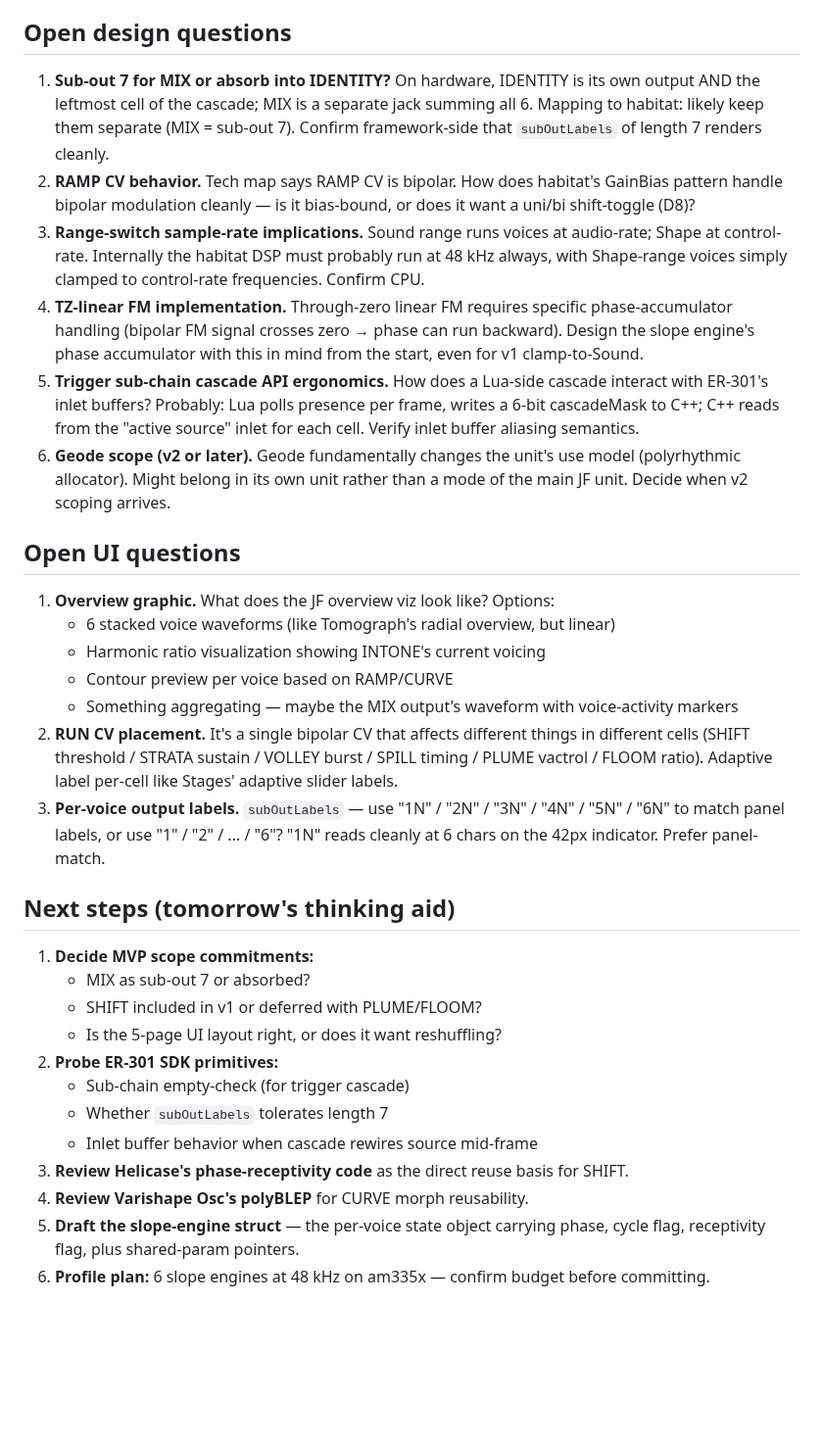
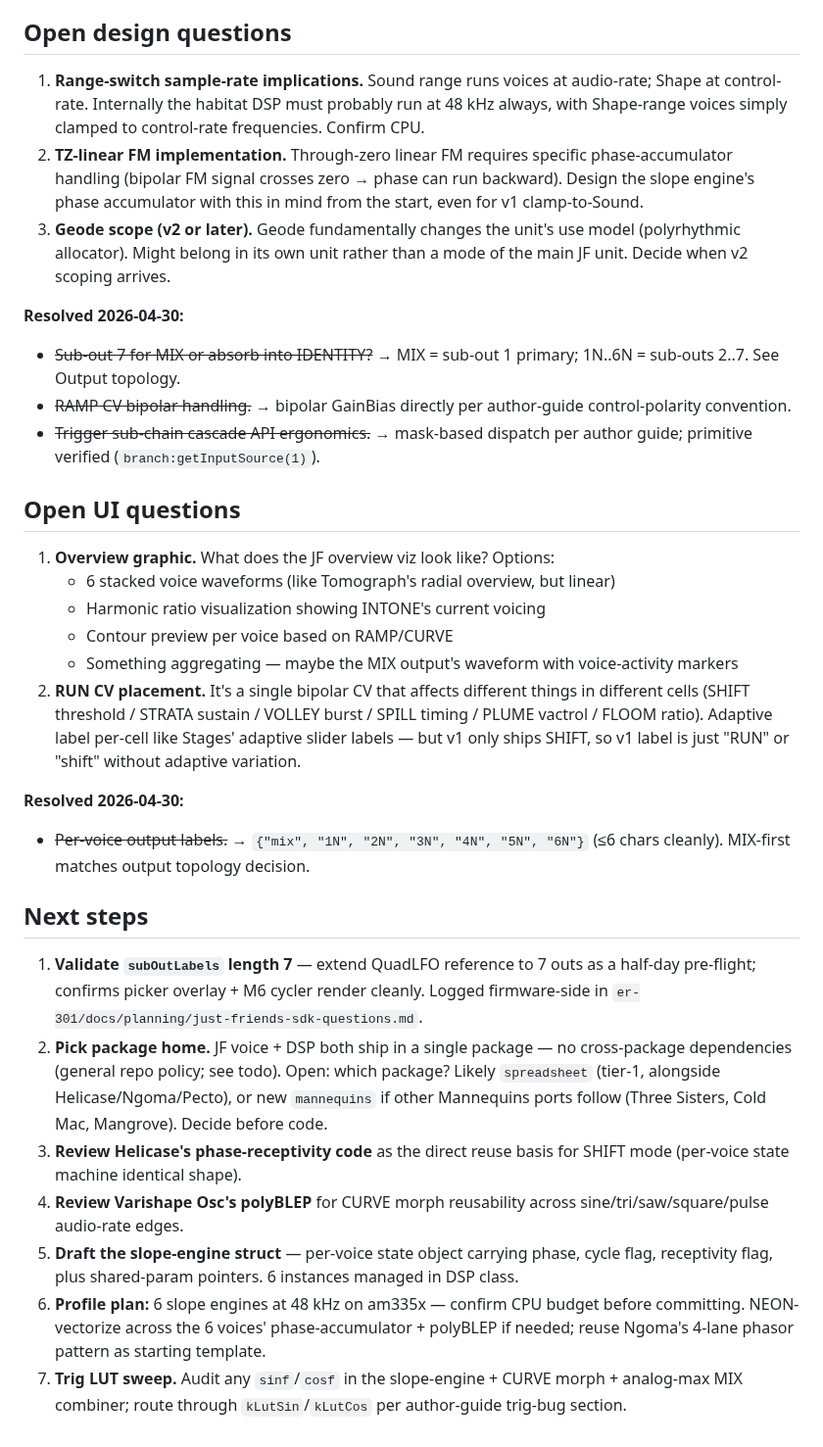
Before and after one commit to stolmine/er-301-habitat, a Markdown page: planning/just-friends.md, the part around one of its changes. Shown at 98% size. Rendered like a GitHub page; blank space fills up the shorter version.

```diff
--- a/planning/just-friends.md
+++ b/planning/just-friends.md
@@ -157,12 +195,14 @@ Scroll depth comparable to Helicase / Plaits. Muscle memory: triggers always on
 
 ## Open design questions
 
-1. **Sub-out 7 for MIX or absorb into IDENTITY?** On hardware, IDENTITY is its own output AND the leftmost cell of the cascade; MIX is a separate jack summing all 6. Mapping to habitat: likely keep them separate (MIX = sub-out 7). Confirm framework-side that `subOutLabels` of length 7 renders cleanly.
-2. **RAMP CV behavior.** Tech map says RAMP CV is bipolar. How does habitat's GainBias pattern handle bipolar modulation cleanly — is it bias-bound, or does it want a uni/bi shift-toggle (D8)?
-3. **Range-switch sample-rate implications.** Sound range runs voices at audio-rate; Shape at control-rate. Internally the habitat DSP must probably run at 48 kHz always, with Shape-range voices simply clamped to control-rate frequencies. Confirm CPU.
-4. **TZ-linear FM implementation.** Through-zero linear FM requires specific phase-accumulator handling (bipolar FM signal crosses zero → phase can run backward). Design the slope engine's phase accumulator with this in mind from the start, even for v1 clamp-to-Sound.
-5. **Trigger sub-chain cascade API ergonomics.** How does a Lua-side cascade interact with ER-301's inlet buffers? Probably: Lua polls presence per frame, writes a 6-bit cascadeMask to C++; C++ reads from the "active source" inlet for each cell. Verify inlet buffer aliasing semantics.
-6. **Geode scope (v2 or later).** Geode fundamentally changes the unit's use model (polyrhythmic allocator). Might belong in its own unit rather than a mode of the main JF unit. Decide when v2 scoping arrives.
+1. **Range-switch sample-rate implications.** Sound range runs voices at audio-rate; Shape at control-rate. Internally the habitat DSP must probably run at 48 kHz always, with Shape-range voices simply clamped to control-rate frequencies. Confirm CPU.
+2. **TZ-linear FM implementation.** Through-zero linear FM requires specific phase-accumulator handling (bipolar FM signal crosses zero → phase can run backward). Design the slope engine's phase accumulator with this in mind from the start, even for v1 clamp-to-Sound.
+3. **Geode scope (v2 or later).** Geode fundamentally changes the unit's use model (polyrhythmic allocator). Might belong in its own unit rather than a mode of the main JF unit. Decide when v2 scoping arrives.
+
+**Resolved 2026-04-30:**
+- ~~Sub-out 7 for MIX or absorb into IDENTITY?~~ → MIX = sub-out 1 primary; 1N..6N = sub-outs 2..7. See Output topology.
+- ~~RAMP CV bipolar handling.~~ → bipolar GainBias directly per author-guide control-polarity convention.
+- ~~Trigger sub-chain cascade API ergonomics.~~ → mask-based dispatch per author guide; primitive verified (`branch:getInputSource(1)`).
 
 ## Open UI questions
 
@@ -171,20 +211,17 @@ Scroll depth comparable to Helicase / Plaits. Muscle memory: triggers always on
    - Harmonic ratio visualization showing INTONE's current voicing
    - Contour preview per voice based on RAMP/CURVE
    - Something aggregating — maybe the MIX output's waveform with voice-activity markers
-2. **RUN CV placement.** It's a single bipolar CV that affects different things in different cells (SHIFT threshold / STRATA sustain / VOLLEY burst / SPILL timing / PLUME vactrol / FLOOM ratio). Adaptive label per-cell like Stages' adaptive slider labels.
-3. **Per-voice output labels.** `subOutLabels` — use "1N" / "2N" / "3N" / "4N" / "5N" / "6N" to match panel labels, or use "1" / "2" / ... / "6"? "1N" reads cleanly at 6 chars on the 42px indicator. Prefer panel-match.
+2. **RUN CV placement.** It's a single bipolar CV that affects different things in different cells (SHIFT threshold / STRATA sustain / VOLLEY burst / SPILL timing / PLUME vactrol / FLOOM ratio). Adaptive label per-cell like Stages' adaptive slider labels — but v1 only ships SHIFT, so v1 label is just "RUN" or "shift" without adaptive variation.
 
-## Next steps (tomorrow's thinking aid)
+**Resolved 2026-04-30:**
+- ~~Per-voice output labels.~~ → `{"mix", "1N", "2N", "3N", "4N", "5N", "6N"}` (≤6 chars cleanly). MIX-first matches output topology decision.
 
-1. **Decide MVP scope commitments:**
-   - MIX as sub-out 7 or absorbed?
-   - SHIFT included in v1 or deferred with PLUME/FLOOM?
-   - Is the 5-page UI layout right, or does it want reshuffling?
-2. **Probe ER-301 SDK primitives:**
-   - Sub-chain empty-check (for trigger cascade)
-   - Whether `subOutLabels` tolerates length 7
-   - Inlet buffer behavior when cascade rewires source mid-frame
-3. **Review Helicase's phase-receptivity code** as the direct reuse basis for SHIFT.
-4. **Review Varishape Osc's polyBLEP** for CURVE morph reusability.
-5. **Draft the slope-engine struct** — the per-voice state object carrying phase, cycle flag, receptivity flag, plus shared-param pointers.
-6. **Profile plan:** 6 slope engines at 48 kHz on am335x — confirm budget before committing.
+## Next steps
+
+1. **Validate `subOutLabels` length 7** — extend QuadLFO reference to 7 outs as a half-day pre-flight; confirms picker overlay + M6 cycler render cleanly. Logged firmware-side in `er-301/docs/planning/just-friends-sdk-questions.md`.
+2. **Pick package home.** JF voice + DSP both ship in a single package — no cross-package dependencies (general repo policy; see todo). Open: which package? Likely `spreadsheet` (tier-1, alongside Helicase/Ngoma/Pecto), or new `mannequins` if other Mannequins ports follow (Three Sisters, Cold Mac, Mangrove). Decide before code.
+3. **Review Helicase's phase-receptivity code** as the direct reuse basis for SHIFT mode (per-voice state machine identical shape).
+4. **Review Varishape Osc's polyBLEP** for CURVE morph reusability across sine/tri/saw/square/pulse audio-rate edges.
+5. **Draft the slope-engine struct** — per-voice state object carrying phase, cycle flag, receptivity flag, plus shared-param pointers. 6 instances managed in DSP class.
+6. **Profile plan:** 6 slope engines at 48 kHz on am335x — confirm CPU budget before committing. NEON-vectorize across the 6 voices' phase-accumulator + polyBLEP if needed; reuse Ngoma's 4-lane phasor pattern as starting template.
+7. **Trig LUT sweep.** Audit any `sinf`/`cosf` in the slope-engine + CURVE morph + analog-max MIX combiner; route through `kLutSin`/`kLutCos` per author-guide trig-bug section.
```
Also changed, not shown: other parts of planning/just-friends.md (+57 -19 lines), todo.md (+1 -0 lines).
